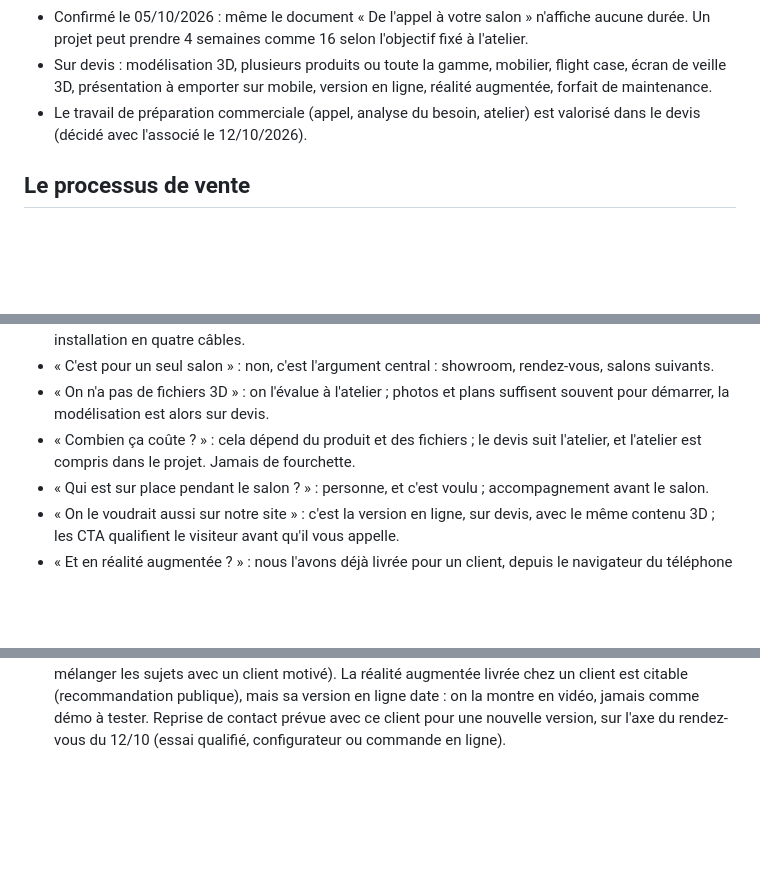
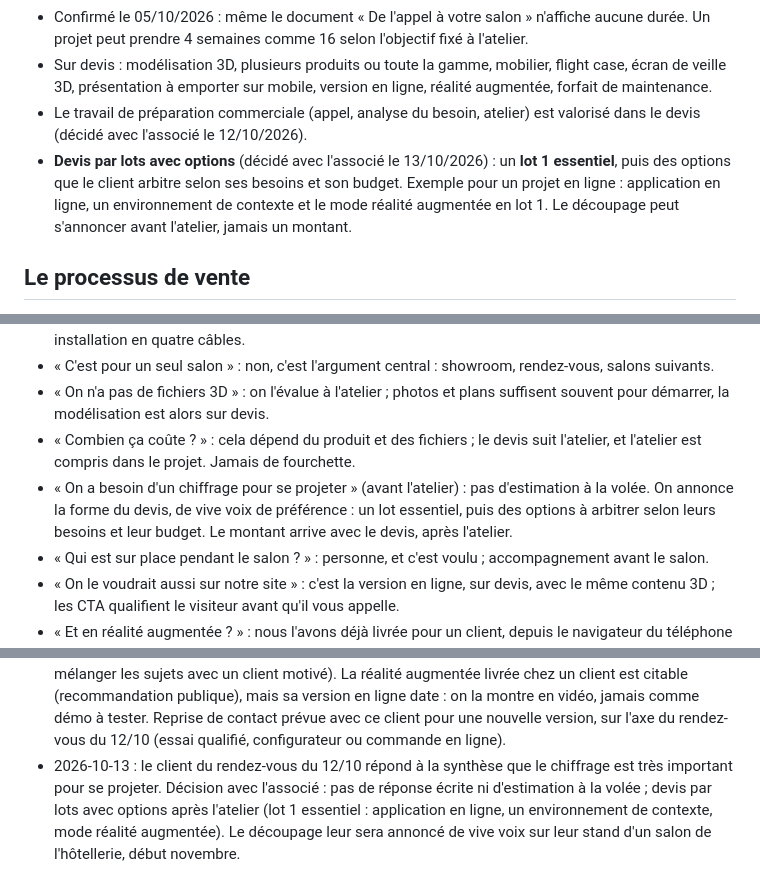
Before and after one commit to Fractal-Innov/stand, a Markdown page: VENTE.md, 3 parts joined by grey strips. Drawn GitHub-style; blank space fills up the shorter version.

Commit message:
docs(vente): structurer le devis en lots avec options
- un client motivé demande un chiffrage pour se projeter avant l'atelier
- formules : lot 1 essentiel puis options arbitrées selon le besoin et le budget
- objection « On a besoin d'un chiffrage pour se projeter » et journal du 13/10/2026

Co-Authored-By: Claude Opus 5.5 <noreply@anthropic.com>

```diff
--- a/VENTE.md
+++ b/VENTE.md
@@ -72,6 +72,7 @@ La démo web publique (https://stand-demonstrateur.osc-fr1.scalingo.io/, intégr
 - Confirmé le 05/10/2026 : même le document « De l'appel à votre salon » n'affiche aucune durée. Un projet peut prendre 4 semaines comme 16 selon l'objectif fixé à l'atelier.
 - Sur devis : modélisation 3D, plusieurs produits ou toute la gamme, mobilier, flight case, écran de veille 3D, présentation à emporter sur mobile, version en ligne, réalité augmentée, forfait de maintenance.
 - Le travail de préparation commerciale (appel, analyse du besoin, atelier) est valorisé dans le devis (décidé avec l'associé le 12/10/2026).
+- **Devis par lots avec options** (décidé avec l'associé le 13/10/2026) : un **lot 1 essentiel**, puis des options que le client arbitre selon ses besoins et son budget. Exemple pour un projet en ligne : application en ligne, un environnement de contexte et le mode réalité augmentée en lot 1. Le découpage peut s'annoncer avant l'atelier, jamais un montant.
 
 ## Le processus de vente
 
@@ -89,6 +90,7 @@ La démo web publique (https://stand-demonstrateur.osc-fr1.scalingo.io/, intégr
 - « C'est pour un seul salon » : non, c'est l'argument central : showroom, rendez-vous, salons suivants.
 - « On n'a pas de fichiers 3D » : on l'évalue à l'atelier ; photos et plans suffisent souvent pour démarrer, la modélisation est alors sur devis.
 - « Combien ça coûte ? » : cela dépend du produit et des fichiers ; le devis suit l'atelier, et l'atelier est compris dans le projet. Jamais de fourchette.
+- « On a besoin d'un chiffrage pour se projeter » (avant l'atelier) : pas d'estimation à la volée. On annonce la forme du devis, de vive voix de préférence : un lot essentiel, puis des options à arbitrer selon leurs besoins et leur budget. Le montant arrive avec le devis, après l'atelier.
 - « Qui est sur place pendant le salon ? » : personne, et c'est voulu ; accompagnement avant le salon.
 - « On le voudrait aussi sur notre site » : c'est la version en ligne, sur devis, avec le même contenu 3D ; les CTA qualifient le visiteur avant qu'il vous appelle.
 - « Et en réalité augmentée ? » : nous l'avons déjà livrée pour un client, depuis le navigateur du téléphone et sans appli, et il l'a recommandée publiquement. La montrer en vidéo ou en capture, pas sur sa version en ligne (elle date).
@@ -133,3 +135,4 @@ Un premier acteur industriel, sous NDA : « nous ne pouvons pas le citer, nous p
 - 2026-10-12 : premier rendez-vous de 30 minutes issu de Rééduca, avec un fabricant de lits hydromassants (direction générale et dirigeant). Le besoin dépasse le salon : une **découverte en ligne** sur leur site, qui qualifie le prospect, et une **intégration** dans les rendez-vous commerciaux, avec le produit en réalité augmentée à l'échelle 1 et six CTA, dont un pour réserver un essai. La valeur vendue est l'essai qualifié, pas la 3D. Synthèse faite avec l'associé : contenu 3D unique pour le salon et le site, 3D manquante modélisée, versions intermédiaires pendant le projet, forfait de maintenance distinct, préparation commerciale valorisée au devis. Atelier fixé au 19/11 avec l'associé, liste des éléments envoyée à J-15 (4/11), éléments bienvenus avant l'atelier pour un devis précis sous 24 h. Visite prévue sur leur stand d'un salon de l'hôtellerie en novembre. À trancher : le passage de la version en ligne en standard. Noms tenus hors de ce dépôt public.
 - 2026-10-12 : préparation du Mondial de l'Auto (Paris Porte de Versailles, 12 au 18/10/2026), en visiteur : repérage seul le mardi, visite avec l'associé le vendredi sur les cibles retenues. Trente cibles parmi 94 exposants, hors grands constructeurs (stands tenus par des agences) et hors concurrents d'un client équipementier : petits constructeurs et mobilité légère, utilitaires, nouveaux entrants qui équipent un réseau de concessions, technologies invisibles (recharge par induction, batterie, composites), deux prescripteurs (fédération de la distribution, programme de mobilité électrique). Offre mise en avant : le kit de salon avec la version en ligne et la réalité augmentée, sur le modèle du rendez-vous du 12/10 (l'essai qualifié). Liste nominative et itinéraire tenus hors de ce dépôt public.
 - 2026-10-13 : la clause de référence se propose à la fin du premier projet, plus au devis (pour ne pas mélanger les sujets avec un client motivé). La réalité augmentée livrée chez un client est citable (recommandation publique), mais sa version en ligne date : on la montre en vidéo, jamais comme démo à tester. Reprise de contact prévue avec ce client pour une nouvelle version, sur l'axe du rendez-vous du 12/10 (essai qualifié, configurateur ou commande en ligne).
+- 2026-10-13 : le client du rendez-vous du 12/10 répond à la synthèse que le chiffrage est très important pour se projeter. Décision avec l'associé : pas de réponse écrite ni d'estimation à la volée ; devis par lots avec options après l'atelier (lot 1 essentiel : application en ligne, un environnement de contexte, mode réalité augmentée). Le découpage leur sera annoncé de vive voix sur leur stand d'un salon de l'hôtellerie, début novembre.
```
